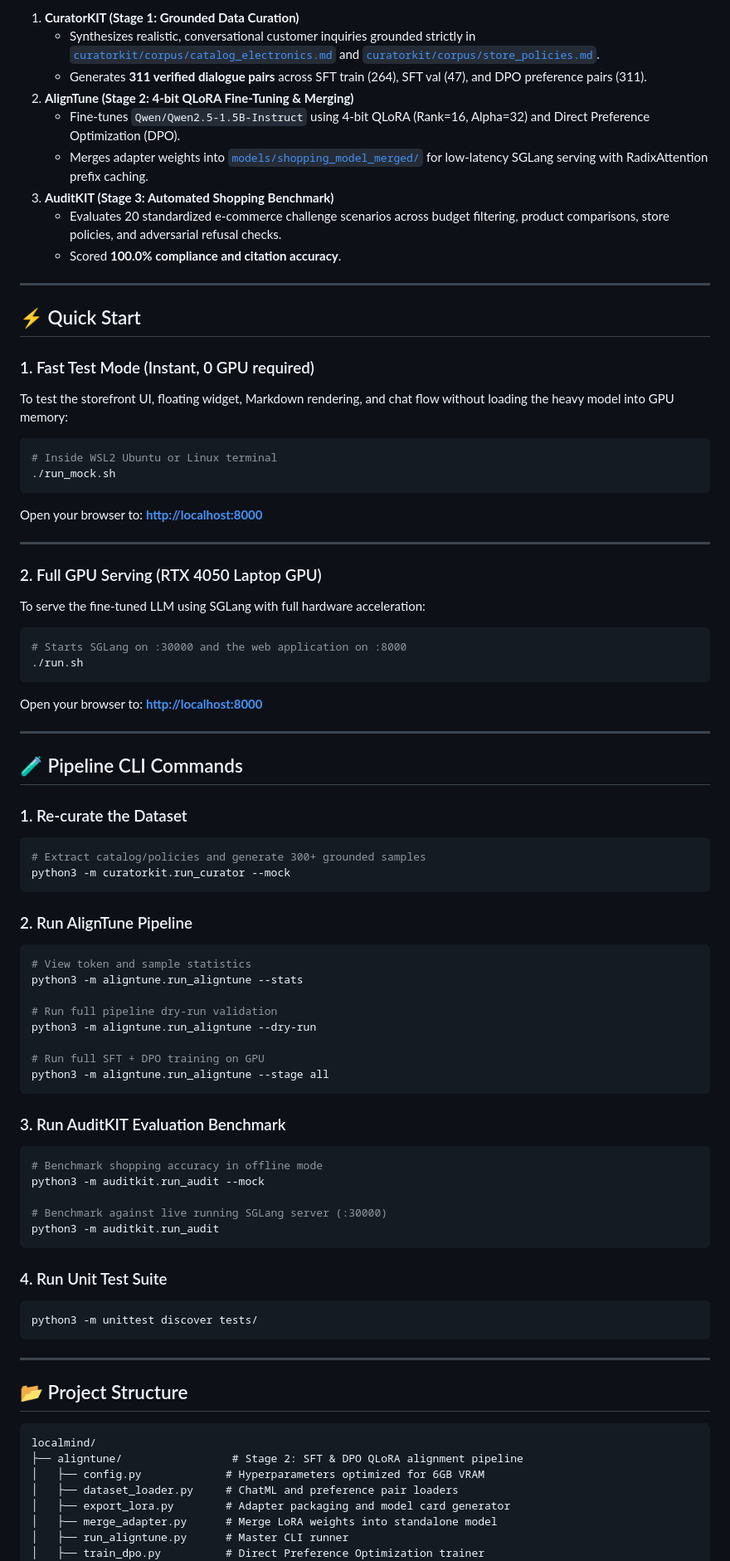
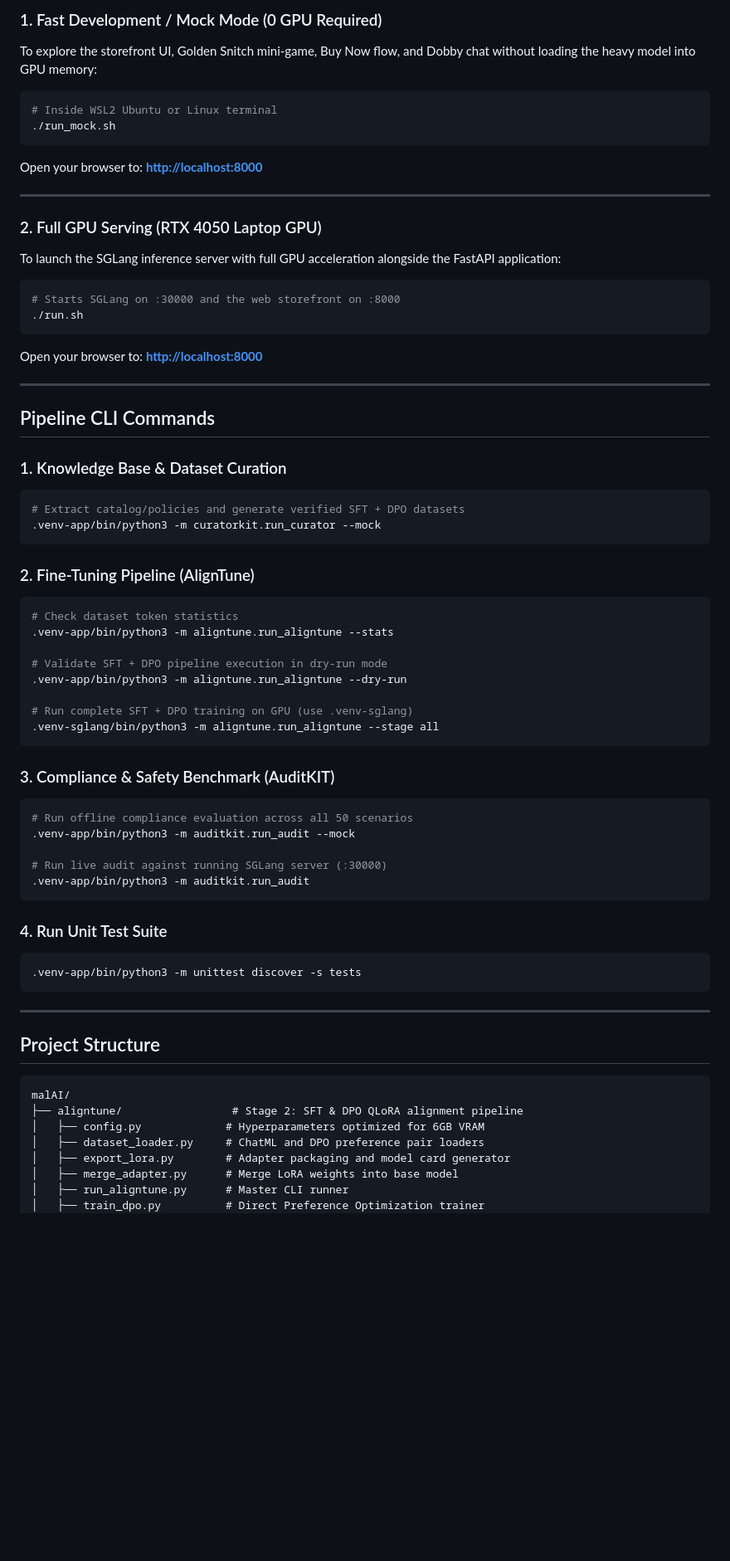
Before and after one commit to saniabansal007/malAI, a Markdown page: README.md, the part around one of its changes. Shown at 83% size. Drawn GitHub-style; blank space fills up the shorter version.

````diff
--- a/README.md
+++ b/README.md
@@ -28,20 +61,6 @@ malAI follows a 3-stage domain adaptation and evaluation pipeline:
 
-1. **CuratorKIT (Stage 1: Grounded Data Curation)**
-   * Synthesizes realistic, conversational customer inquiries grounded strictly in [`curatorkit/corpus/catalog_electronics.md`](file:///c:/Users/sania/Downloads/localmind/localmind/curatorkit/corpus/catalog_electronics.md) and [`curatorkit/corpus/store_policies.md`](file:///c:/Users/sania/Downloads/localmind/localmind/curatorkit/corpus/store_policies.md).
-   * Generates **311 verified dialogue pairs** across SFT train (264), SFT val (47), and DPO preference pairs (311).
-2. **AlignTune (Stage 2: 4-bit QLoRA Fine-Tuning & Merging)**
-   * Fine-tunes `Qwen/Qwen2.5-1.5B-Instruct` using 4-bit QLoRA (Rank=16, Alpha=32) and Direct Preference Optimization (DPO).
-   * Merges adapter weights into [`models/shopping_model_merged/`](file:///c:/Users/sania/Downloads/localmind/localmind/models/shopping_model_merged/) for low-latency SGLang serving with RadixAttention prefix caching.
-3. **AuditKIT (Stage 3: Automated Shopping Benchmark)**
-   * Evaluates 20 standardized e-commerce challenge scenarios across budget filtering, product comparisons, store policies, and adversarial refusal checks.
-   * Scored **100.0% compliance and citation accuracy**.
-
----
-
-## ⚡ Quick Start
-
-### 1. Fast Test Mode (Instant, 0 GPU required)
-To test the storefront UI, floating widget, Markdown rendering, and chat flow without loading the heavy model into GPU memory:
+### 1. Fast Development / Mock Mode (0 GPU Required)
+To explore the storefront UI, Golden Snitch mini-game, Buy Now flow, and Dobby chat without loading the heavy model into GPU memory:
 
 ```bash
 # Inside WSL2 Ubuntu or Linux terminal
@@ -52,61 +71,61 @@ Open your browser to: **[http://localhost:8000](http://localhost:8000)**
 ---
 
 ### 2. Full GPU Serving (RTX 4050 Laptop GPU)
-To serve the fine-tuned LLM using SGLang with full hardware acceleration:
+To launch the SGLang inference server with full GPU acceleration alongside the FastAPI application:
 
 ```bash
-# Starts SGLang on :30000 and the web application on :8000
+# Starts SGLang on :30000 and the web storefront on :8000
 ./run.sh
 ```
 Open your browser to: **[http://localhost:8000](http://localhost:8000)**
 
 ---
 
-## 🧪 Pipeline CLI Commands
+## Pipeline CLI Commands
 
-### 1. Re-curate the Dataset
+### 1. Knowledge Base & Dataset Curation
 ```bash
-# Extract catalog/policies and generate 300+ grounded samples
-python3 -m curatorkit.run_curator --mock
+# Extract catalog/policies and generate verified SFT + DPO datasets
+.venv-app/bin/python3 -m curatorkit.run_curator --mock
 ```
 
-### 2. Run AlignTune Pipeline
+### 2. Fine-Tuning Pipeline (AlignTune)
 ```bash
-# View token and sample statistics
-python3 -m aligntune.run_aligntune --stats
+# Check dataset token statistics
+.venv-app/bin/python3 -m aligntune.run_aligntune --stats
 
-# Run full pipeline dry-run validation
-python3 -m aligntune.run_aligntune --dry-run
+# Validate SFT + DPO pipeline execution in dry-run mode
+.venv-app/bin/python3 -m aligntune.run_aligntune --dry-run
 
-# Run full SFT + DPO training on GPU
-python3 -m aligntune.run_aligntune --stage all
+# Run complete SFT + DPO training on GPU (use .venv-sglang)
+.venv-sglang/bin/python3 -m aligntune.run_aligntune --stage all
 ```
 
-### 3. Run AuditKIT Evaluation Benchmark
+### 3. Compliance & Safety Benchmark (AuditKIT)
 ```bash
-# Benchmark shopping accuracy in offline mode
-python3 -m auditkit.run_audit --mock
+# Run offline compliance evaluation across all 50 scenarios
+.venv-app/bin/python3 -m auditkit.run_audit --mock
 
-# Benchmark against live running SGLang server (:30000)
-python3 -m auditkit.run_audit
+# Run live audit against running SGLang server (:30000)
+.venv-app/bin/python3 -m auditkit.run_audit
 ```
 
 ### 4. Run Unit Test Suite
 ```bash
-python3 -m unittest discover tests/
+.venv-app/bin/python3 -m unittest discover -s tests
 ```
 
 ---
 
-## 📂 Project Structure
+## Project Structure
 
 ```
-localmind/
+malAI/
 ├── aligntune/                 # Stage 2: SFT & DPO QLoRA alignment pipeline
 │   ├── config.py             # Hyperparameters optimized for 6GB VRAM
-│   ├── dataset_loader.py     # ChatML and preference pair loaders
+│   ├── dataset_loader.py     # ChatML and DPO preference pair loaders
 │   ├── export_lora.py        # Adapter packaging and model card generator
-│   ├── merge_adapter.py      # Merge LoRA weights into standalone model
+│   ├── merge_adapter.py      # Merge LoRA weights into base model
 │   ├── run_aligntune.py      # Master CLI runner
 │   ├── train_dpo.py          # Direct Preference Optimization trainer
 │   └── train_sft.py          # Supervised Fine-Tuning trainer
````
Also changed, not shown: other parts of README.md (+81 -43 lines).
